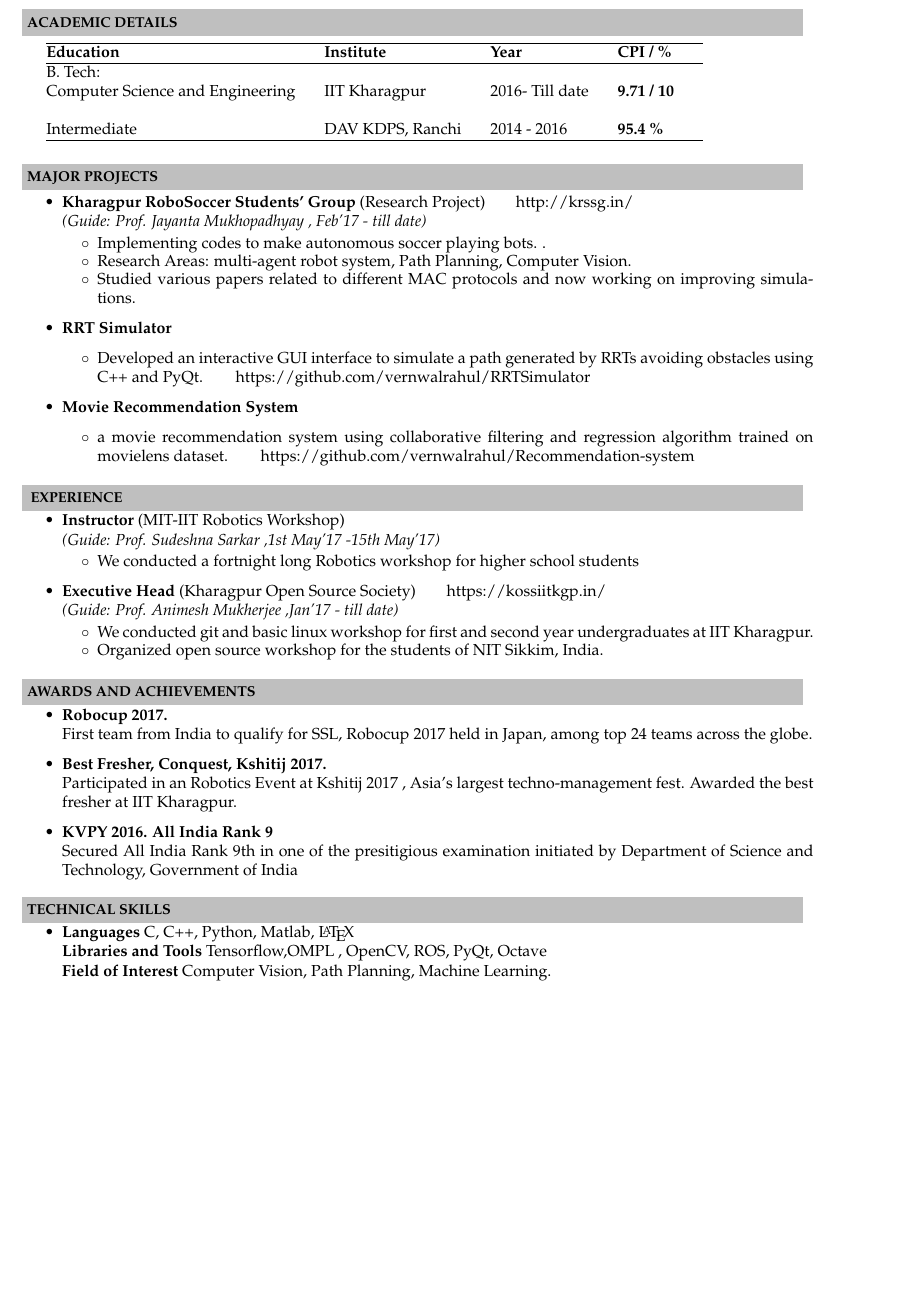
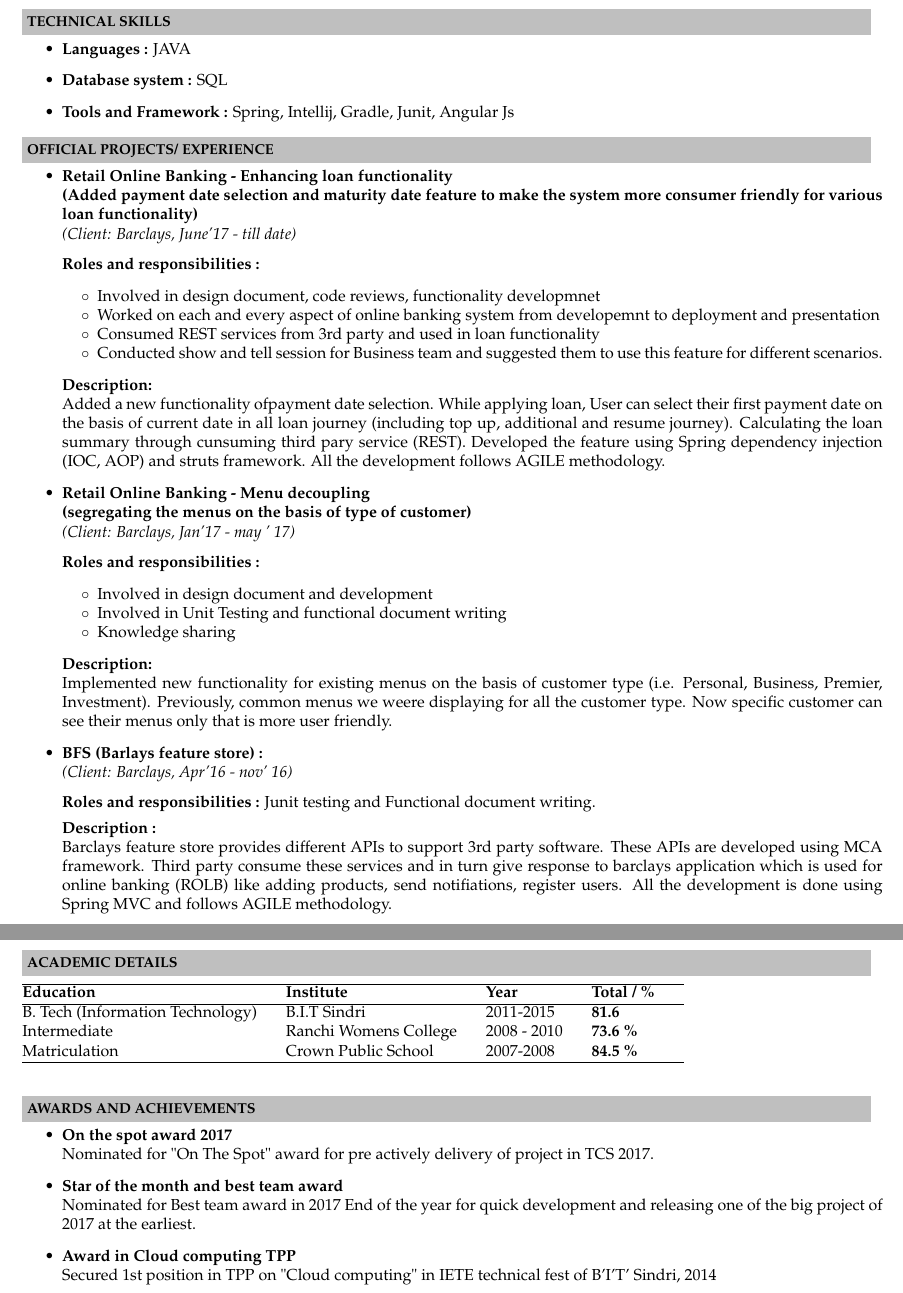
Before and after one commit to vernwalrahul/Resume, a LaTeX CV (Resume.tex): part of the page before the commit and two parts of pages 1 and 2 of 2 after it, the two joined at a grey line, cut so that both start at the same text, the shorter picture padded with empty space. Compiled offline with pdfLaTeX.

Commit message:
bindi resume

```diff
--- a/Resume.tex
+++ b/Resume.tex
@@ -1,6 +1,6 @@
 \documentclass[a4paper,10pt]{article}
 %-----------------------------------------------------------
-\usepackage[top=0.25in, bottom=0.75in, left=0.55in, right=0.85in]{geometry}
+\usepackage[top=0.25in, bottom=0.05in, left=0.55in, right=0.25in]{geometry}
 \usepackage{graphicx}
 \usepackage{url}
 \usepackage{palatino}
@@ -48,88 +51,72 @@
 \hspace{0.5cm}\\[-0.2cm]
-\resheading{\textbf{ACADEMIC DETAILS} }\\[\lsep]
-\\
+\resheading{\textbf{TECHNICAL SKILLS} }\\[\lsep]
+\begin{itemize}
+\item \textbf{Languages :} JAVA
+\item \textbf{Database system :} SQL
+\item \textbf{Tools and Framework :} Spring, Intellij, Gradle, Junit, Angular Js
+\end{itemize}
+\resheading{\textbf{OFFICIAL PROJECTS/ EXPERIENCE} }\\[\lsep]
+\begin{itemize}
+\item \textbf{Retail Online Banking - Enhancing loan functionality} \hspace{0.5cm}
+{}\\
+\textbf {(Added payment date selection and maturity date feature to make the system more consumer friendly for various loan functionality)}\\
+ \emph{(Client: Barclays, June'17 - till date)} \\[-0.6cm]\\\\
+\textbf {Roles and responsibilities :}
+	\begin{itemize}\itemsep \isep
+	\item Involved in design document, code reviews, functionality developmnet
+	\item Worked on each and every aspect of online banking system from developemnt to deployment and presentation
+	\item Consumed REST services from 3rd party and used in loan functionality
+	\item Conducted show and tell session for Business team and suggested them to use this feature for different scenarios.
+
+	\end{itemize}
+\textbf {Description:}\\ Added a new functionality ofpayment date selection. While applying loan, User can select their first payment date on the basis of current date in all loan journey (including top up, additional and resume journey). Calculating the loan summary through cunsuming third pary service (REST).
+Developed the feature using Spring dependency injection (IOC, AOP) and struts framework. All the development follows AGILE methodology.
+
+\item \textbf{Retail Online Banking - Menu decoupling } \hspace {0.5cm}
+{}\\
+\textbf {(segregating the menus on the basis of type of customer)}\\
+ \emph{(Client: Barclays, Jan'17 - may ' 17)} \\[-0.6cm]\\\\
+\textbf {Roles and responsibilities :}
+	\begin{itemize}\itemsep \isep
+	\item Involved in design document and development
+	\item Involved in Unit Testing and functional document writing
+	\item Knowledge sharing
+\end{itemize}
+\textbf {Description: } \\ Implemented new functionality for existing menus on the basis of customer type (i.e. Personal, Business, Premier, Investment). Previously, common menus we weere displaying for all the customer type. Now specific customer can see their menus only that is more user friendly.
+
+\item \textbf{BFS (Barlays feature store) :} \\
+\emph{(Client: Barclays, Apr'16 - nov' 16)} \\[-0.6cm]\\\\
+\textbf {Roles and responsibilities :} Junit testing and Functional document writing.
+
+	 \textbf {Description :} \\ Barclays feature store provides different APIs to support 3rd party software. These APIs are developed using MCA framework. Third party consume these services and in turn give response to barclays application which is used for online banking (ROLB) like adding products, send notifiations, register users. All the development is done using Spring MVC and follows AGILE methodology.
+
+\end{itemize}
+\hspace{0.5cm}\\[-0.2cm]
+\resheading{\textbf{ACADEMIC DETAILS} }
+\\ [\lsep]
 %\begin{table}[ht!]
 %\begin{center}
-
-\indent \begin{tabular}{ l @{\hskip 0.25in} l @{\hskip 0.25in} l @{\hskip 0.25in} l @{\hskip 0.25in} l }
+\\ \\
+\begin{tabular}{ l @{\hskip 0.25in} l @{\hskip 0.25in} l @{\hskip 0.25in} l @{\hskip 0.25in} l }
 \hline
-\textbf{Education} & \textbf{Institute} & \textbf{Year} & \textbf{CPI / \%} \\
+\textbf{Education} & \textbf{Institute} & \textbf{Year} & \textbf{Total / \%} \\
 \hline
-B. Tech:\\
-{Computer Science and Engineering} & IIT Kharagpur  & 2016- Till date & \textbf{9.71 / 10} \\ \\
-Intermediate & DAV KDPS, Ranchi & 2014 - 2016 & \textbf{95.4 \%}\\
+B. Tech (Information Technology) & B.I.T Sindri & 2011-2015 & \textbf{81.6} \\
+Intermediate & Ranchi Womens College & 2008 - 2010 & \textbf{73.6 \%}\\
+Matriculation  & Crown Public School & 2007-2008 & \textbf{84.5 \%}\\
 \hline
 \end{tabular}
-%\end{center}
 %\end{table}
 \\ \hfill \break \\
-\resheading{\textbf{MAJOR PROJECTS} }\\[\lsep]
-
-\begin{itemize}
-\item \textbf{Kharagpur  RoboSoccer  Students'  Group} (Research Project) \hspace{0.5cm}
-{http://krssg.in/}\\
- \emph{(Guide: Prof. Jayanta Mukhopadhyay
-, Feb'17 - till date)} \\[-0.6cm]
-	\begin{itemize}\itemsep \isep
-	\item Implementing codes to make autonomous soccer playing bots.
-.
-	\item Research Areas: multi-agent robot system, Path Planning, Computer Vision.
-
-	\item Studied various papers related to different MAC protocols and now working on improving simulations.
-
-	\end{itemize}
-
-\item \textbf{RRT Simulator}
-	\begin{itemize}\itemsep \isep
-	\item Developed an interactive GUI interface to simulate a path generated by RRTs avoiding obstacles using C++ and PyQt. \hspace{0.5cm}
-    {https://github.com/vernwalrahul/RRTSimulator}
-	\end{itemize}
-
-% \item \textbf{Image Segmentation}
-% 	\begin{itemize}\itemsep \isep
-% 	\item Developing an image segmentation model based on segnet encoder-decoder architecture and RCNN model.
-
-% 	\end{itemize}
-
-\item \textbf{Movie Recommendation System}
-	\begin{itemize}\itemsep \isep
-	\item a movie recommendation system using collaborative filtering and regression algorithm trained on movielens dataset. \hspace{0.5cm}
-	 {https://github.com/vernwalrahul/Recommendation-system}
-
-	\end{itemize}
-\end{itemize}
-
-\hspace{0.5cm}\\[-0.2cm]
-\resheading{\textbf{ EXPERIENCE } }\\[\lsep]
-\begin{itemize}
-\item \textbf{Instructor} (MIT-IIT Robotics Workshop) \\
- \emph{(Guide: Prof. Sudeshna Sarkar
-,1st May'17 -15th May'17)} \\[-0.6cm]
-	\begin{itemize}\itemsep \isep
-	\item We conducted a fortnight long Robotics workshop for higher school students
-	\end{itemize}
-
-\item \textbf{Executive Head} (Kharagpur Open Source Society) \hspace{0.5cm} {https://kossiitkgp.in/}\\
- \emph{(Guide: Prof. Animesh Mukherjee
-,Jan'17 - till date)} \\[-0.6cm]
-	\begin{itemize}\itemsep \isep
-	\item We conducted git and basic linux workshop for first and second year undergraduates at IIT Kharagpur.
-	\item Organized open source workshop for the students of NIT Sikkim, India.
-	\end{itemize}
-
-\end{itemize}
-
 \hspace{0.5cm}\\[-0.2cm]
 \resheading{\textbf{AWARDS AND ACHIEVEMENTS} }\\[\lsep]
 \begin{itemize}
-\item \noindent \textbf{Robocup 2017.} \\
-First team from India to qualify for SSL, Robocup 2017 held in Japan, among top 24 teams across the globe.
+\item \noindent \textbf{On the spot award 2017} \\
+Nominated for "On The Spot" award for pre actively delivery of project in TCS 2017.
 
-\item \noindent \textbf{Best Fresher, Conquest, Kshitij 2017.} \\
-Participated in an Robotics Event at
-Kshitij 2017
-, Asia’s largest techno-management fest.  Awarded the
-best fresher at IIT Kharagpur.
+\item \noindent \textbf{Star of the month and best team award} \\
+Nominated for Best team award in 2017 End of the year for quick development and releasing one of the big project of 2017 at the earliest.
 
-\item \noindent \textbf{KVPY 2016. All India Rank 9} \\
-Secured All India Rank 9th in one of the presitigious examination initiated by Department of Science and Technology, Government of India
+\item \noindent \textbf{Award in Cloud computing TPP} \\
+Secured 1st position in TPP on "Cloud computing" in IETE technical fest of B'I'T' Sindri, 2014
+\item \noindent \textbf{Award at district level} \\
@@ -137,10 +132,3 @@ Secured All India Rank 9th in one of the presitigious examination initiated by D
 
-\hspace{0.5cm}\\[-0.2cm]
-\resheading{\textbf{TECHNICAL SKILLS} }\\[\lsep]
-\begin{itemize}
-\item \noindent \textbf{Languages} C, C++, Python, Matlab, {\LaTeX{}} \\
-\textbf{Libraries and Tools} Tensorflow,OMPL , OpenCV, ROS, PyQt, Octave \\
-\textbf{Field of Interest} Computer Vision, Path Planning, Machine Learning. \\
-\end{itemize}
 
 \end{document}
```
Also changed, not shown: Resume.tex (19 more changed lines), 3 other files.
